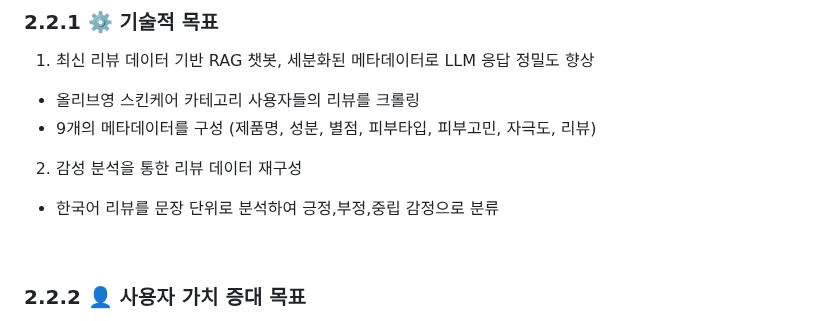
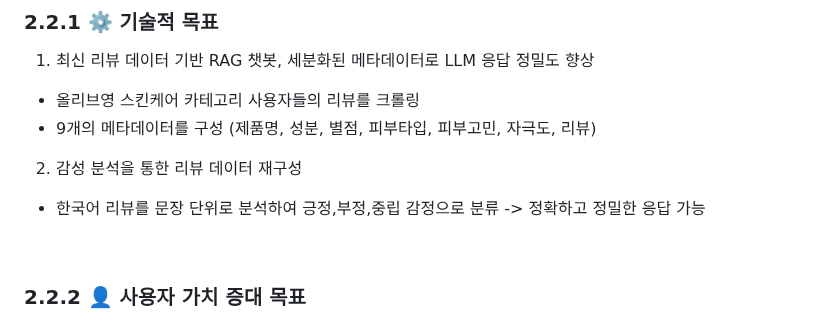
Before and after one commit to SKNETWORKS-FAMILY-AICAMP/SKN13-3rd-3Team, a Markdown page: README.md, the part around the change. GitHub-like rendering.

```diff
--- a/README.md
+++ b/README.md
@@ -92,7 +92,7 @@
   - 9개의 메타데이터를 구성 (제품명, 성분, 별점, 피부타입, 피부고민, 자극도, 리뷰)
 
 2. 감성 분석을 통한 리뷰 데이터 재구성
-  - 한국어 리뷰를 문장 단위로 분석하여 긍정,부정,중립 감정으로 분류
+  - 한국어 리뷰를 문장 단위로 분석하여 긍정,부정,중립 감정으로 분류 -> 정확하고 정밀한 응답 가능
 
 <br>
 
```
